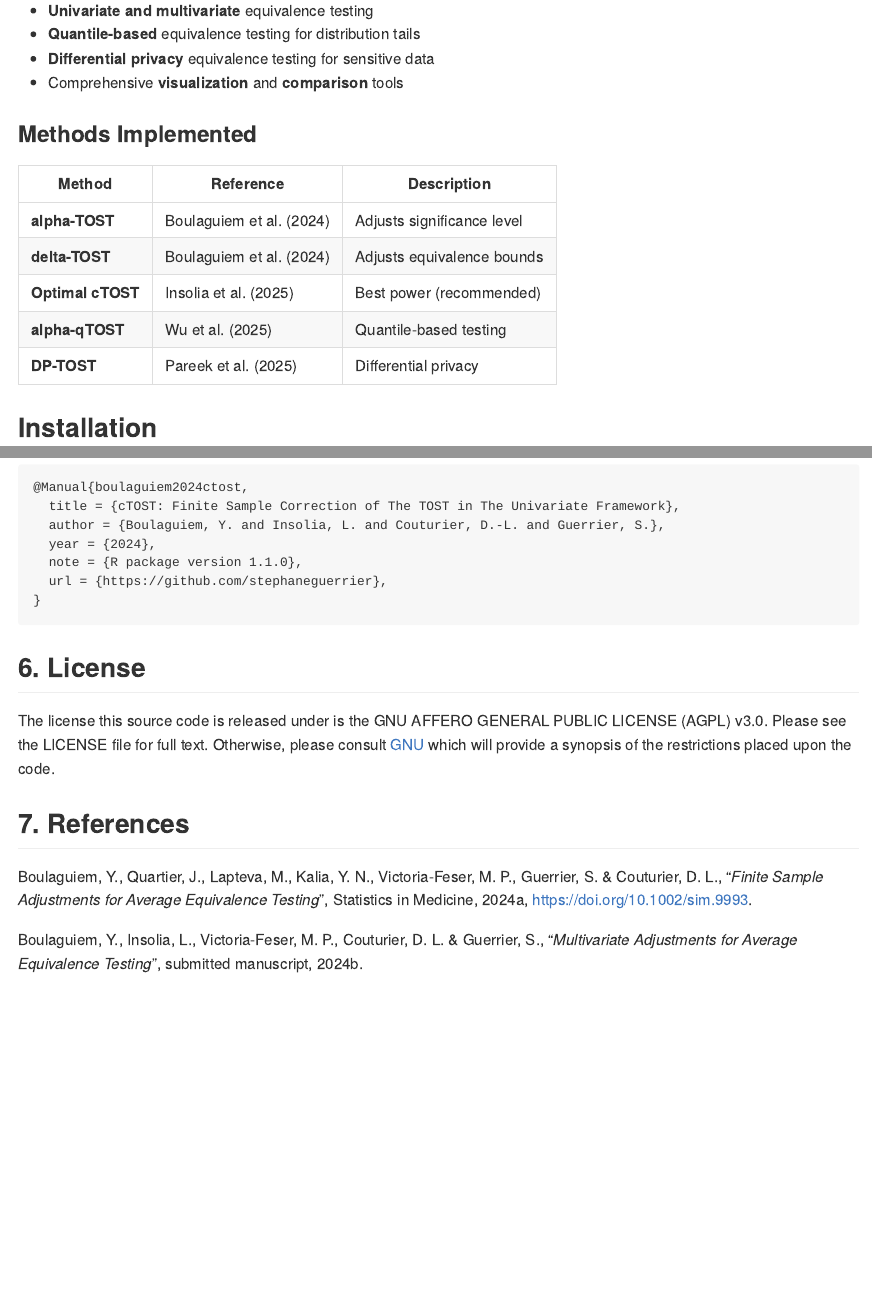
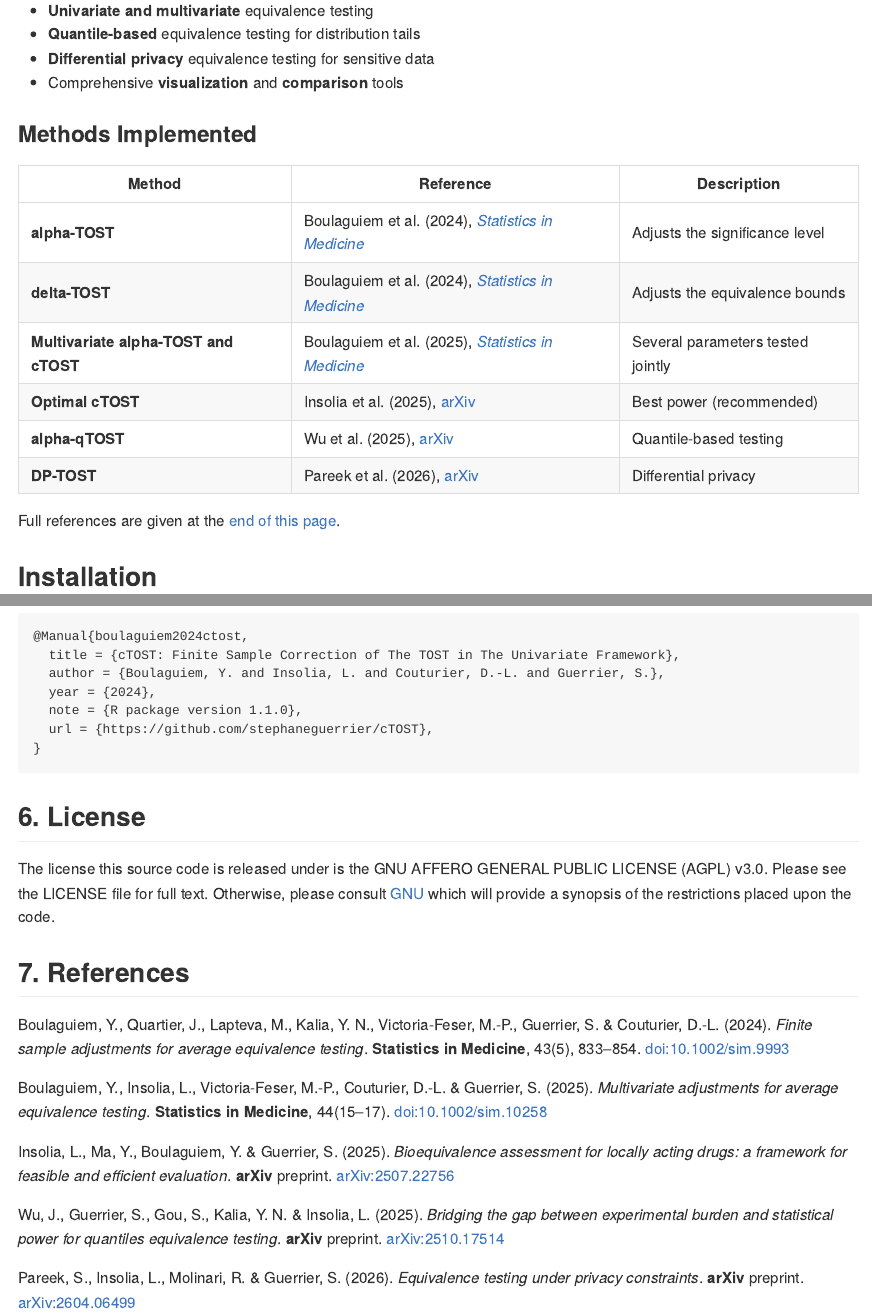
Before and after one commit to stephaneguerrier/cTOST, an R Markdown document (README.Rmd): the page in a window 1100 px wide, from 360 px down, and a second part further down, joined at a grey line. The pictures show the output file README.md that the author committed with the source, drawn offline in the style of GitHub; badge pictures from the web are left out.

Commit message:
README: link each method to its paper and give full references
The "Methods Implemented" table now names the venue of each reference and
links it: Statistics in Medicine for Boulaguiem et al. (2024, 2025), arXiv
for Insolia et al. (2025), Wu et al. (2025) and Pareek et al. (2026). The
multivariate paper was missing from the table and is added; the DP preprint
is dated 2026 (arXiv:2604.06499). The references section lists the five
papers with full author lists, venues and links. The package citation URL
points to the repository.

Co-Authored-By: Claude Fable 5.1 <noreply@anthropic.com>

````diff
--- a/README.Rmd
+++ b/README.Rmd
@@ -44,11 +44,14 @@ The `cTOST` package provides **finite sample corrections** for equivalence testi
 
 | Method | Reference | Description |
 |--------|-----------|-------------|
-| **alpha-TOST** | Boulaguiem et al. (2024) | Adjusts significance level |
-| **delta-TOST** | Boulaguiem et al. (2024) | Adjusts equivalence bounds |
-| **Optimal cTOST** | Insolia et al. (2025) | Best power (recommended) |
-| **alpha-qTOST** | Wu et al. (2025) | Quantile-based testing |
-| **DP-TOST** | Pareek et al. (2025) | Differential privacy |
+| **alpha-TOST** | Boulaguiem et al. (2024), [*Statistics in Medicine*](https://doi.org/10.1002/sim.9993) | Adjusts the significance level |
+| **delta-TOST** | Boulaguiem et al. (2024), [*Statistics in Medicine*](https://doi.org/10.1002/sim.9993) | Adjusts the equivalence bounds |
+| **Multivariate alpha-TOST and cTOST** | Boulaguiem et al. (2025), [*Statistics in Medicine*](https://doi.org/10.1002/sim.10258) | Several parameters tested jointly |
+| **Optimal cTOST** | Insolia et al. (2025), [arXiv](https://arxiv.org/abs/2507.22756) | Best power (recommended) |
+| **alpha-qTOST** | Wu et al. (2025), [arXiv](https://arxiv.org/abs/2510.17514) | Quantile-based testing |
+| **DP-TOST** | Pareek et al. (2026), [arXiv](https://arxiv.org/abs/2604.06499) | Differential privacy |
+
+Full references are given at the [end of this page](#7-references).
 
 ## Installation
 
@@ -178,7 +181,7 @@ Or browse the [full reference documentation](https://stephaneguerrier.github.io/
   author = {Boulaguiem, Y. and Insolia, L. and Couturier, D.-L. and Guerrier, S.},
   year = {2024},
   note = {R package version 1.1.0},
-  url = {https://github.com/stephaneguerrier},
+  url = {https://github.com/stephaneguerrier/cTOST},
 }
 ```
 
@@ -188,6 +191,12 @@ The license this source code is released under is the GNU AFFERO GENERAL PUBLIC
 
 ## 7. References
 
-Boulaguiem, Y., Quartier, J., Lapteva, M., Kalia, Y. N., Victoria-Feser, M. P., Guerrier, S. & Couturier, D. L., "*Finite Sample Adjustments for Average Equivalence Testing*", Statistics in Medicine, 2024a, [https://doi.org/10.1002/sim.9993]( https://doi.org/10.1002/sim.9993).
+Boulaguiem, Y., Quartier, J., Lapteva, M., Kalia, Y. N., Victoria-Feser, M.-P., Guerrier, S. & Couturier, D.-L. (2024). *Finite sample adjustments for average equivalence testing*. **Statistics in Medicine**, 43(5), 833--854. [doi:10.1002/sim.9993](https://doi.org/10.1002/sim.9993)
 
-Boulaguiem, Y., Insolia, L., Victoria-Feser, M. P., Couturier, D. L. & Guerrier, S., "*Multivariate Adjustments for Average Equivalence Testing*", submitted manuscript, 2024b.
+Boulaguiem, Y., Insolia, L., Victoria-Feser, M.-P., Couturier, D.-L. & Guerrier, S. (2025). *Multivariate adjustments for average equivalence testing*. **Statistics in Medicine**, 44(15--17). [doi:10.1002/sim.10258](https://doi.org/10.1002/sim.10258)
+
+Insolia, L., Ma, Y., Boulaguiem, Y. & Guerrier, S. (2025). *Bioequivalence assessment for locally acting drugs: a framework for feasible and efficient evaluation*. **arXiv** preprint. [arXiv:2507.22756](https://arxiv.org/abs/2507.22756)
+
+Wu, J., Guerrier, S., Gou, S., Kalia, Y. N. & Insolia, L. (2025). *Bridging the gap between experimental burden and statistical power for quantiles equivalence testing*. **arXiv** preprint. [arXiv:2510.17514](https://arxiv.org/abs/2510.17514)
+
+Pareek, S., Insolia, L., Molinari, R. & Guerrier, S. (2026). *Equivalence testing under privacy constraints*. **arXiv** preprint. [arXiv:2604.06499](https://arxiv.org/abs/2604.06499)
````
Also changed, not shown: README.md.
